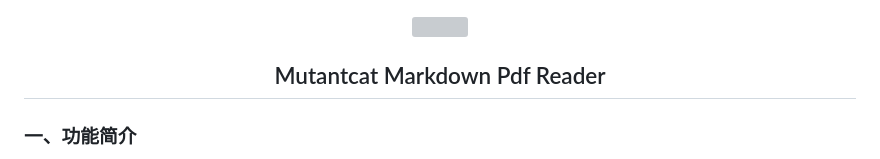
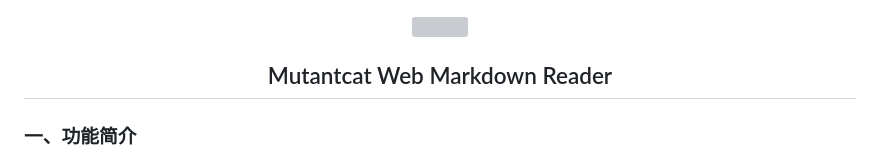
Before and after one commit to Mutantcat-Working-Group/WebMarkdownReader, a Markdown page: README.md, the part around the change. Drawn GitHub-style; grey boxes are pictures that could not be loaded.

Commit message:
docs:更新文档

```diff
--- a/README.md
+++ b/README.md
@@ -1,6 +1,6 @@
 <div align="center">
 <img src="https://s2.loli.net/2025/10/24/6ce9HX4o5kvEJFT.png" style="width:100px;" width="100"/>
-<h2>Mutantcat Markdown Pdf Reader</h2>
+<h2>Mutantcat Web Markdown Reader</h2>
 </div>
 
 ### 一、功能简介
```
